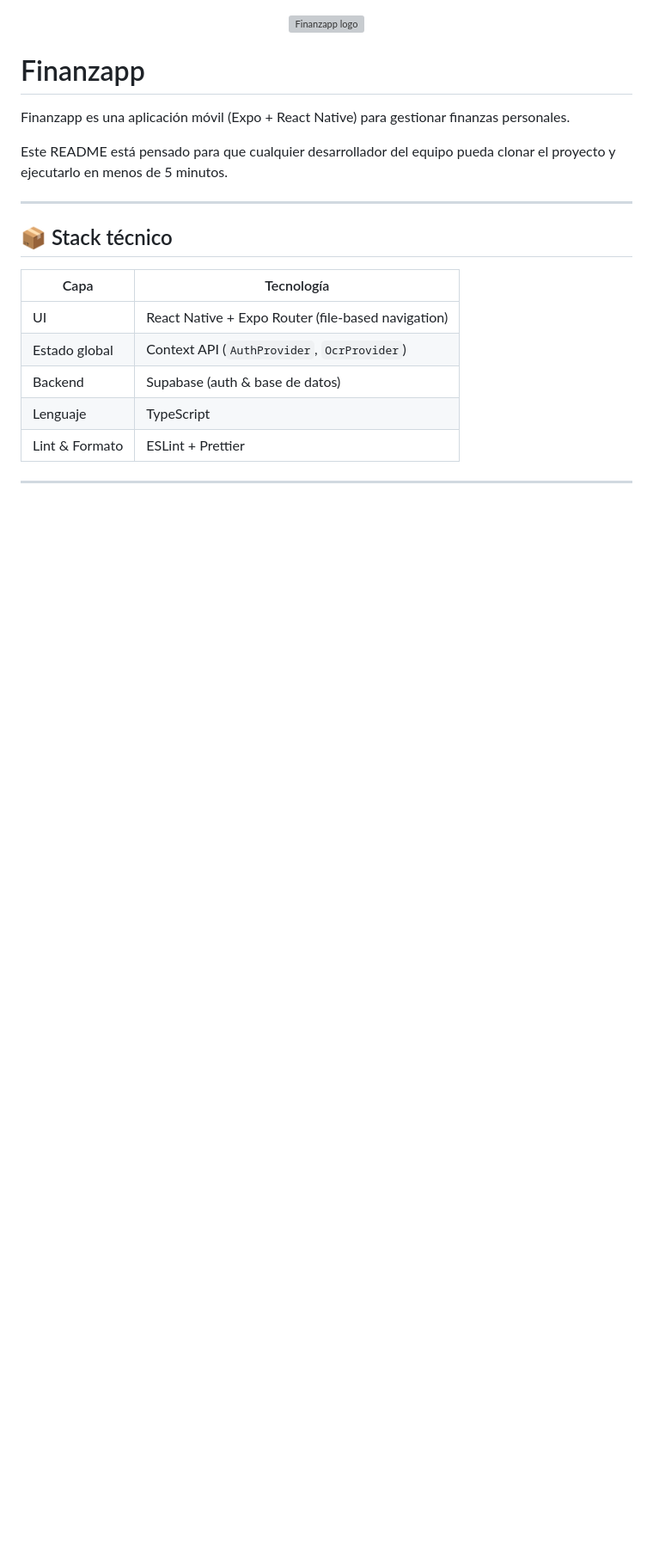
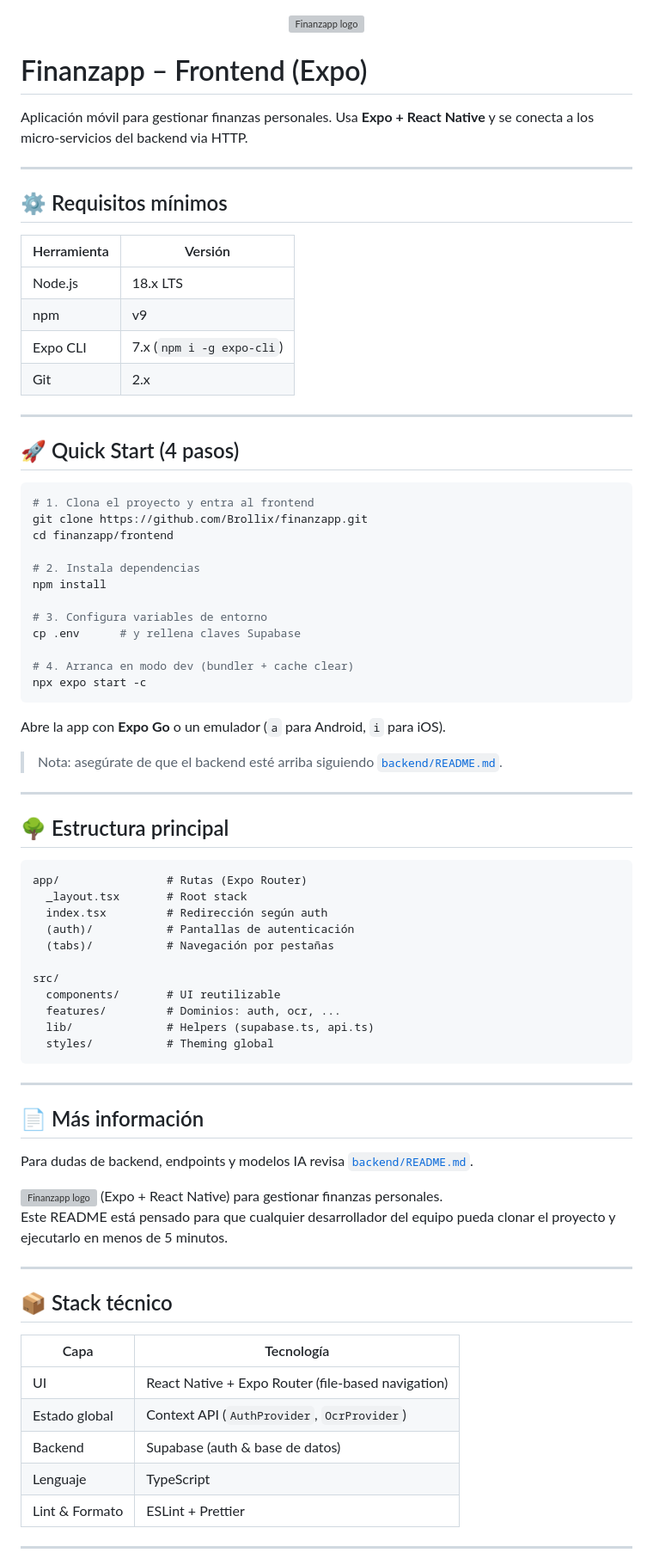
Before and after one commit to Brollix/finanzapp, a Markdown page: frontend/README.md, the part around the change printed below. Shown: that part at 86% size. GitHub-like rendering; blank space fills up the shorter version; grey boxes are pictures that could not be loaded.

Commit message:
Update frontend README with setup and structure details
Expanded the README to include minimum requirements, a quick start guide, project structure, and additional information for developers. Improved formatting and clarified setup steps to help new contributors onboard more easily.

````diff
--- a/frontend/README.md
+++ b/frontend/README.md
@@ -2,9 +2,71 @@
   <img src="src/assets/images/adaptive-icon.png" alt="Finanzapp logo" width="120" />
 </p>
 
-# Finanzapp
+# Finanzapp – Frontend (Expo)
 
-Finanzapp es una aplicación móvil (Expo + React Native) para gestionar finanzas personales.
+Aplicación móvil para gestionar finanzas personales. Usa **Expo + React Native** y se conecta a los micro-servicios del backend via HTTP.
+
+---
+
+## ⚙️ Requisitos mínimos
+
+| Herramienta | Versión |
+| ----------- | ------- |
+| Node.js     | 18.x LTS |
+| npm         | v9 |
+| Expo CLI    | 7.x (`npm i -g expo-cli`) |
+| Git         | 2.x |
+
+---
+
+## 🚀 Quick Start (4 pasos)
+
+```bash
+# 1. Clona el proyecto y entra al frontend
+git clone https://github.com/Brollix/finanzapp.git
+cd finanzapp/frontend
+
+# 2. Instala dependencias
+npm install
+
+# 3. Configura variables de entorno
+cp .env      # y rellena claves Supabase
+
+# 4. Arranca en modo dev (bundler + cache clear)
+npx expo start -c
+```
+
+Abre la app con **Expo Go** o un emulador (`a` para Android, `i` para iOS).
+
+> Nota: asegúrate de que el backend esté arriba siguiendo [`backend/README.md`](../backend/README.md).
+
+---
+
+## 🌳 Estructura principal
+
+```
+app/                # Rutas (Expo Router)
+  _layout.tsx       # Root stack
+  index.tsx         # Redirección según auth
+  (auth)/           # Pantallas de autenticación
+  (tabs)/           # Navegación por pestañas
+
+src/
+  components/       # UI reutilizable
+  features/         # Dominios: auth, ocr, ...
+  lib/              # Helpers (supabase.ts, api.ts)
+  styles/           # Theming global
+```
+
+---
+
+## 📄 Más información
+
+Para dudas de backend, endpoints y modelos IA revisa [`backend/README.md`](../backend/README.md).
+>
+  <img src="src/assets/images/adaptive-icon.png" alt="Finanzapp logo" width="120" />
+</p>
+ (Expo + React Native) para gestionar finanzas personales.
 
 Este README está pensado para que cualquier desarrollador del equipo pueda clonar el proyecto y ejecutarlo en menos de 5 minutos.
 
````
Also changed, not shown: other parts of frontend/README.md (+4 -14 lines).
